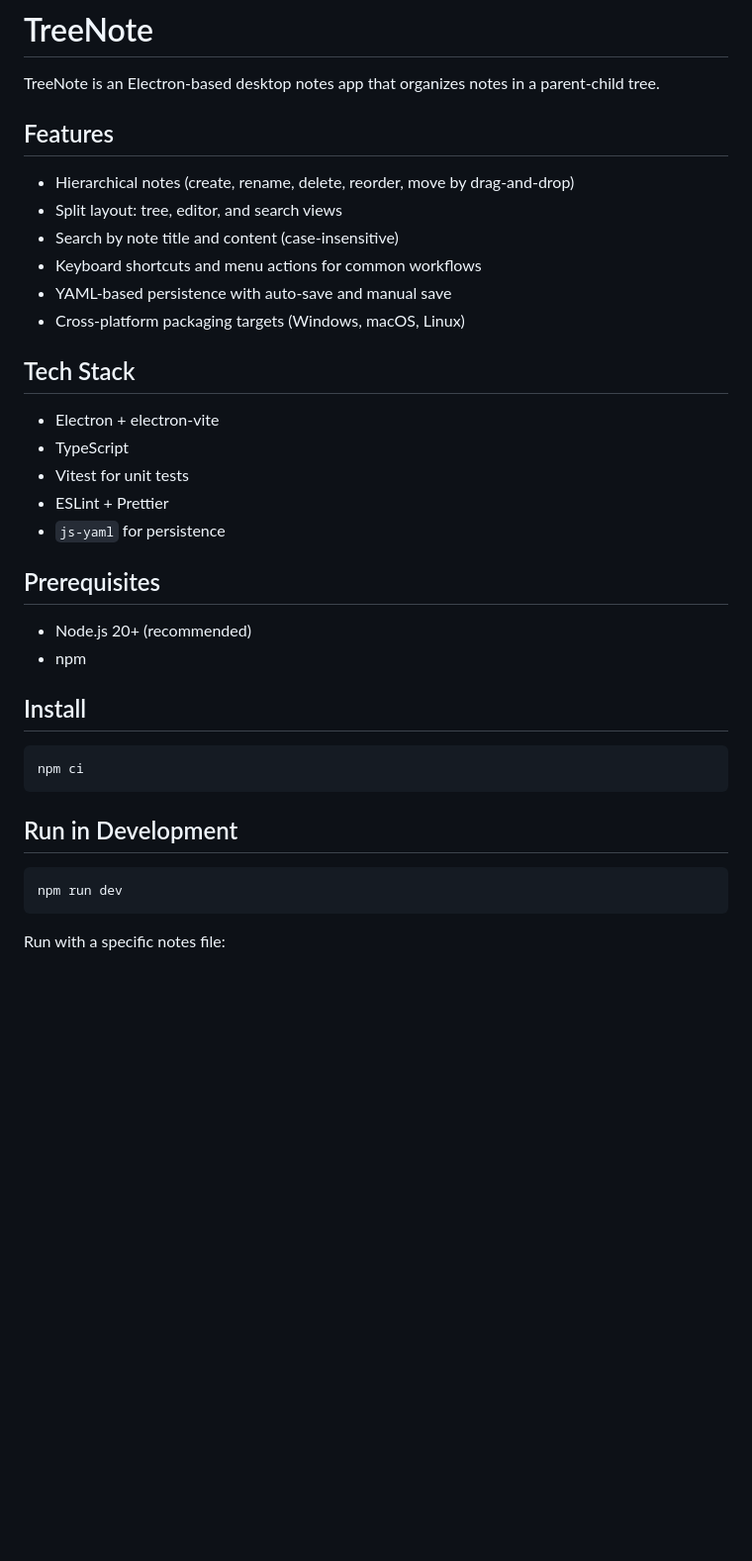
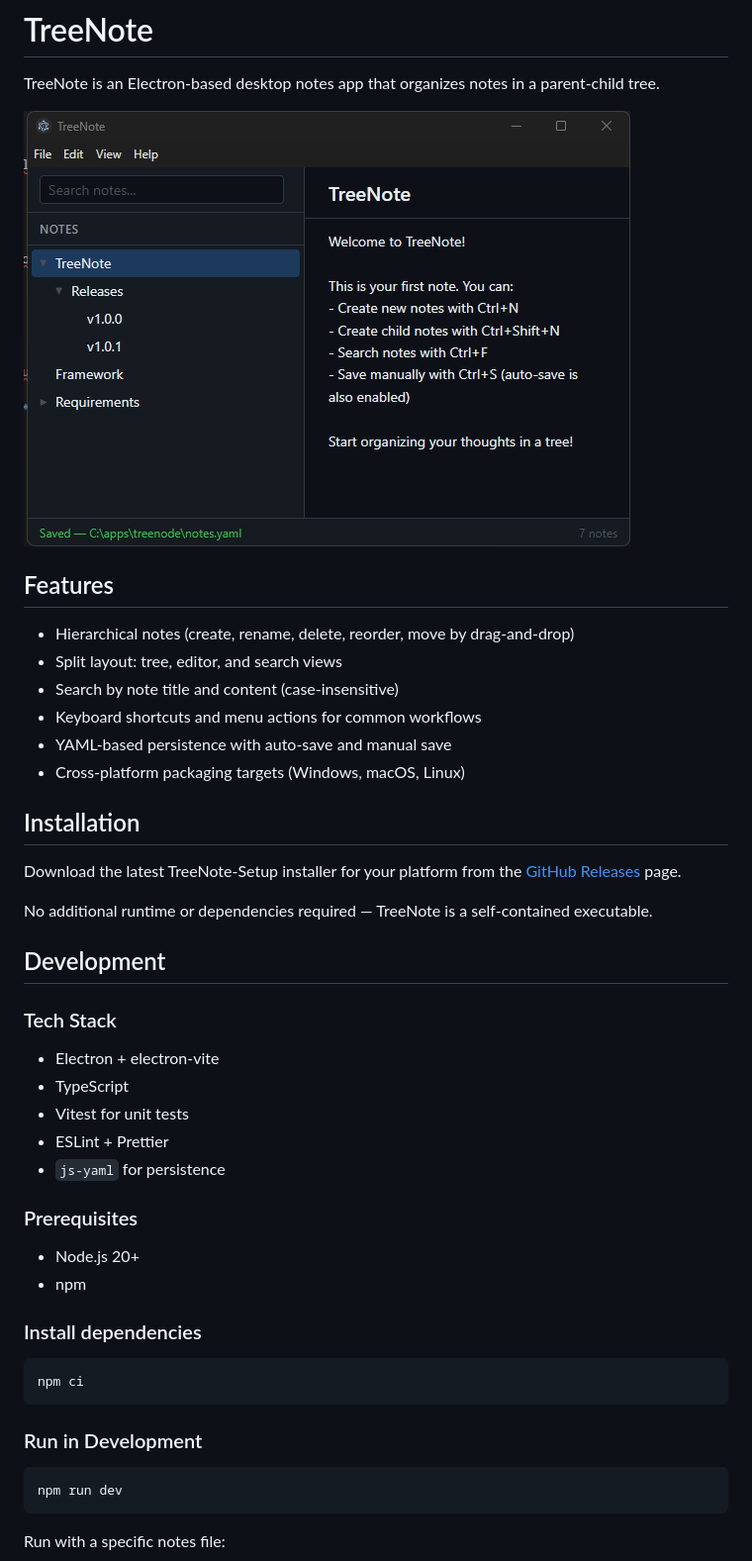
Before and after one commit to musukvl/treenote, a Markdown page: README.md, the part around the change. Shown at 99% size. GitHub-like rendering; pictures changed too: docs/treenote.png (added); blank space fills up the shorter version.

Commit message:
docs: update README with installation instructions and add main screen image

````diff
--- a/README.md
+++ b/README.md
@@ -1,6 +1,8 @@
 # TreeNote
 
 TreeNote is an Electron-based desktop notes app that organizes notes in a parent-child tree.
+
+![TreeNote main screen](docs/treenote.png)
 
 ## Features
 
@@ -11,7 +13,17 @@ TreeNote is an Electron-based desktop notes app that organizes notes in a parent
 - YAML-based persistence with auto-save and manual save
 - Cross-platform packaging targets (Windows, macOS, Linux)
 
-## Tech Stack
+
+## Installation
+
+Download the latest TreeNote-Setup installer for your platform from the
+[GitHub Releases](https://github.com/musuk/treenote/releases/latest) page.
+
+No additional runtime or dependencies required — TreeNote is a self-contained executable.
+
+## Development
+
+### Tech Stack
 
 - Electron + electron-vite
 - TypeScript
@@ -19,18 +31,19 @@ TreeNote is an Electron-based desktop notes app that organizes notes in a parent
 - ESLint + Prettier
 - `js-yaml` for persistence
 
-## Prerequisites
 
-- Node.js 20+ (recommended)
+### Prerequisites
+
+- Node.js 20+
 - npm
 
-## Install
+### Install dependencies
 
 ```bash
 npm ci
 ```
 
-## Run in Development
+### Run in Development
 
 ```bash
 npm run dev
````
